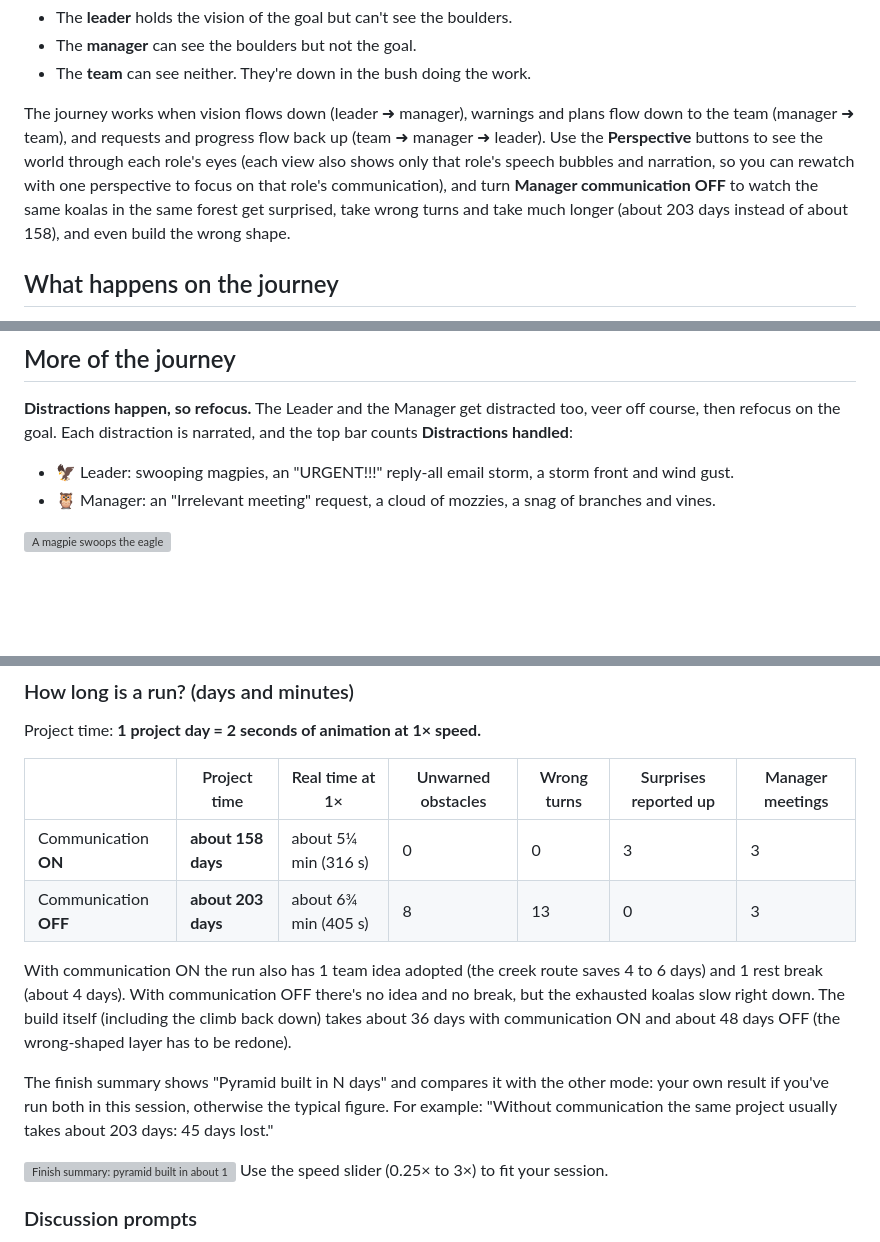
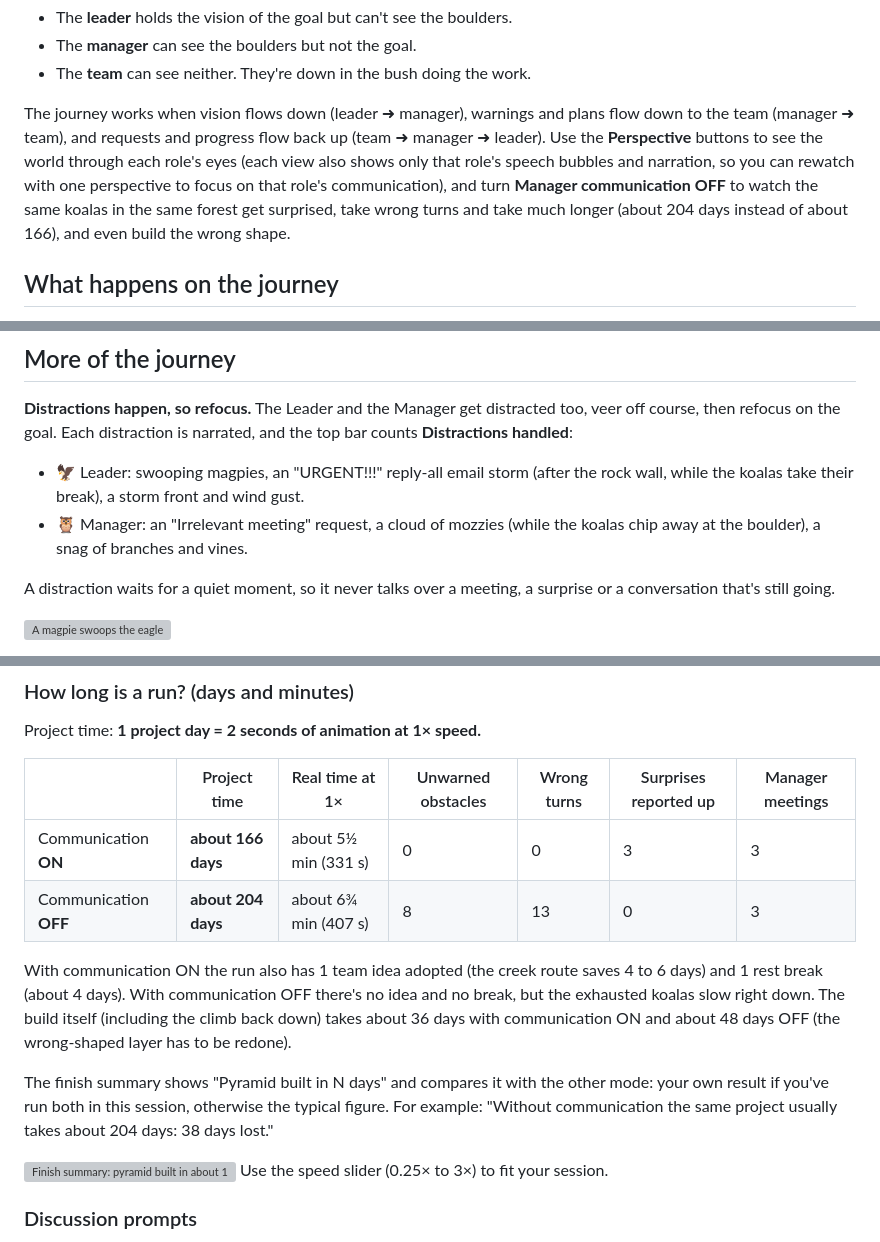
Before and after one commit to Metadata-Team-Member/AboveTheCanopy, a Markdown page: README.md, 3 parts joined by grey strips. GitHub-like rendering; blank space fills up the shorter version; grey boxes are pictures that could not be loaded.

```diff
--- a/README.md
+++ b/README.md
@@ -23,7 +23,7 @@ Nobody can see the whole picture on their own:
 
 The journey works when vision flows down (leader ➜ manager), warnings and plans flow down to the team (manager ➜ team), and requests and progress flow back up (team ➜ manager ➜ leader).
 Use the **Perspective** buttons to see the world through each role's eyes (each view also shows only that role's speech bubbles and narration, so you can rewatch with one perspective to focus on that role's communication), and turn **Manager communication OFF**
-to watch the same koalas in the same forest get surprised, take wrong turns and take much longer (about 203 days instead of about 158), and even build the wrong shape.
+to watch the same koalas in the same forest get surprised, take wrong turns and take much longer (about 204 days instead of about 166), and even build the wrong shape.
 
 ## What happens on the journey
 
@@ -377,8 +397,10 @@ The mix is deliberately gentle for a classroom: soft envelopes, a compressor and
 **Distractions happen, so refocus.** The Leader and the Manager get distracted too, veer off course, then refocus on the goal.
 Each distraction is narrated, and the top bar counts **Distractions handled**:
 
-- 🦅 Leader: swooping magpies, an "URGENT!!!" reply-all email storm, a storm front and wind gust.
-- 🦉 Manager: an "Irrelevant meeting" request, a cloud of mozzies, a snag of branches and vines.
+- 🦅 Leader: swooping magpies, an "URGENT!!!" reply-all email storm (after the rock wall, while the koalas take their break), a storm front and wind gust.
+- 🦉 Manager: an "Irrelevant meeting" request, a cloud of mozzies (while the koalas chip away at the boulder), a snag of branches and vines.
+
+A distraction waits for a quiet moment, so it never talks over a meeting, a surprise or a conversation that's still going.
 
 ![A magpie swoops the eagle](docs/leader-distraction-magpie.png)
 
@@ -435,15 +457,15 @@ Project time: **1 project day = 2 seconds of animation at 1× speed.**
 
 | | Project time | Real time at 1× | Unwarned obstacles | Wrong turns | Surprises reported up | Manager meetings |
 |---|---|---|---|---|---|---|
-| Communication **ON** | **about 158 days** | about 5¼ min (316 s) | 0 | 0 | 3 | 3 |
-| Communication **OFF** | **about 203 days** | about 6¾ min (405 s) | 8 | 13 | 0 | 3 |
+| Communication **ON** | **about 166 days** | about 5½ min (331 s) | 0 | 0 | 3 | 3 |
+| Communication **OFF** | **about 204 days** | about 6¾ min (407 s) | 8 | 13 | 0 | 3 |
 
 With communication ON the run also has 1 team idea adopted (the creek route saves 4 to 6 days) and 1 rest break (about 4 days).
 With communication OFF there's no idea and no break, but the exhausted koalas slow right down.
 The build itself (including the climb back down) takes about 36 days with communication ON and about 48 days OFF (the wrong-shaped layer has to be redone).
 
 The finish summary shows "Pyramid built in N days" and compares it with the other mode: your own result if you've run both in this session, otherwise the typical figure.
-For example: "Without communication the same project usually takes about 203 days: 45 days lost."
+For example: "Without communication the same project usually takes about 204 days: 38 days lost."
 
 ![Finish summary: pyramid built in about 157 days, compared with communication OFF](docs/finish-days.png)
 Use the speed slider (0.25× to 3×) to fit your session.
```
Also changed, not shown: other parts of README.md (+20 -0 lines), docs/v78-ch15-bees-warning.png (added), 2 other files.
